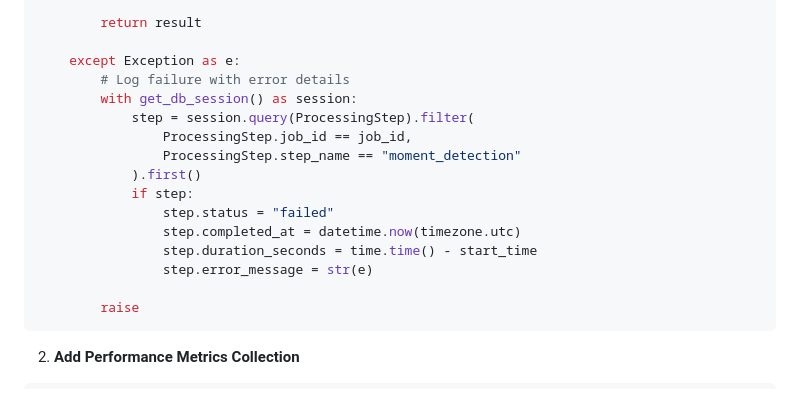
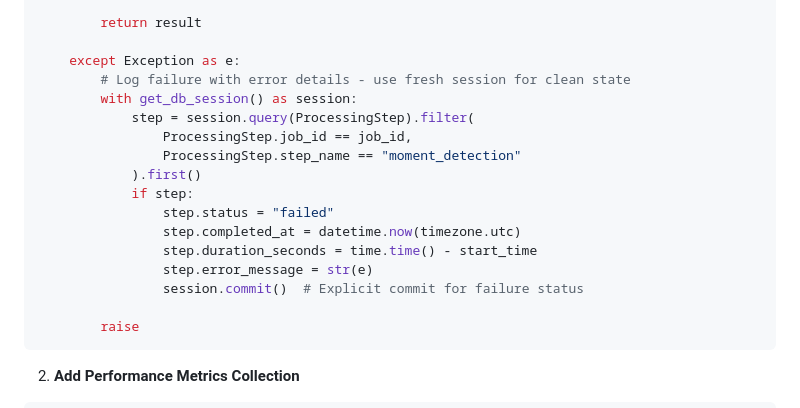
Before and after one commit to rvanheckers/Agentos, a Markdown page: docs/#MOMENT_DETECTOR_OPTIMIZATION_PROJECT.md, the part around the change. Rendered like a GitHub page.

Commit message:
Fix transaction management in documentation
Add explicit session.commit() in error handling example to ensure
proper transaction management for failure status logging.

🤖 Generated with [Claude Code](https://claude.ai/code)

Co-Authored-By: Claude <noreply@anthropic.com>

````diff
--- a/docs/#MOMENT_DETECTOR_OPTIMIZATION_PROJECT.md
+++ b/docs/#MOMENT_DETECTOR_OPTIMIZATION_PROJECT.md
@@ -151,7 +151,7 @@ def detect_moments(self, input_data: Dict[str, Any]) -> Dict[str, Any]:
         return result
 
     except Exception as e:
-        # Log failure with error details
+        # Log failure with error details - use fresh session for clean state
         with get_db_session() as session:
             step = session.query(ProcessingStep).filter(
                 ProcessingStep.job_id == job_id,
@@ -162,6 +162,7 @@ def detect_moments(self, input_data: Dict[str, Any]) -> Dict[str, Any]:
                 step.completed_at = datetime.now(timezone.utc)
                 step.duration_seconds = time.time() - start_time
                 step.error_message = str(e)
+                session.commit()  # Explicit commit for failure status
 
         raise
 ```
````
